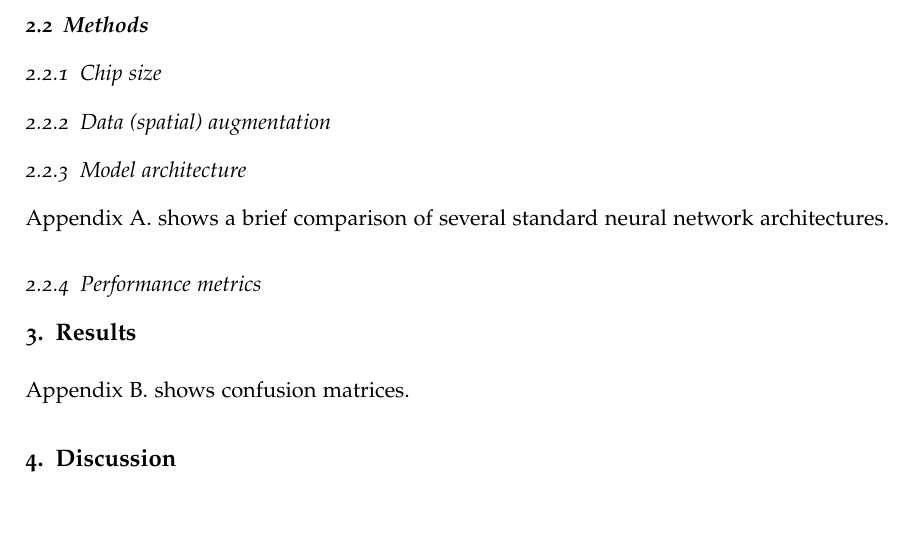
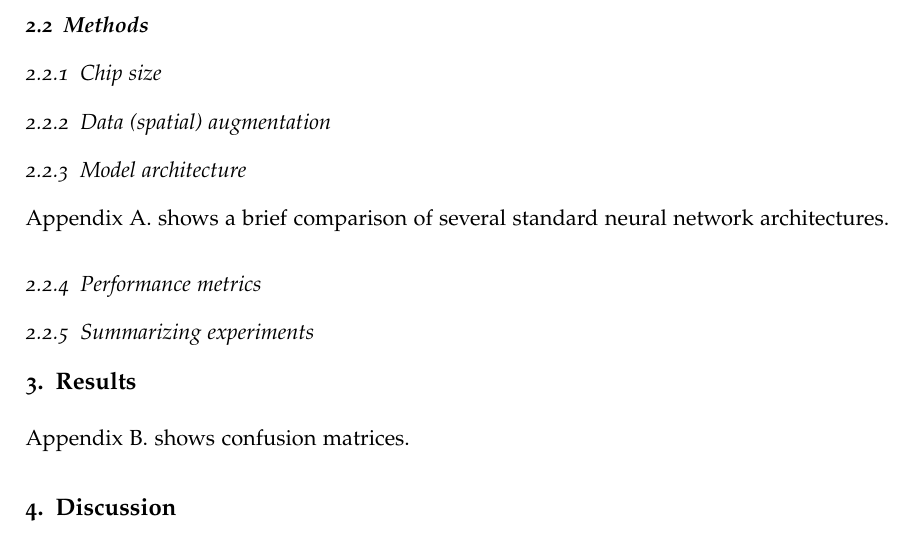
Before and after one commit to urbangrammarai/signature_ai_paper, a LaTeX paper (signature_ai.tex, which reads s2_materials_methods.tex): part of page 2 of 4, cut so that both start at the same text. Compiled offline with pdfLaTeX; a LaTeX package or settings file that is missing is left out.

Commit message:
structure

```diff
--- a/s2_materials_methods.tex
+++ b/s2_materials_methods.tex
@@ -55,3 +55,9 @@ Appendix \ref*{sec:appendixA} shows a brief comparison of several standard neura
 %% Why
 %% Which ones
 %% Why those? (ideally link to Miguel's paper suggestions)
+
+\subsubsection{Summarizing experiments}
+
+% 250 words
+
+% explanation of regression approach
```
Also changed, not shown: s1_intro.tex (+3 -0 lines), s3_results.tex (+10 -0 lines), s4_discussion.tex (+2 -0 lines), signature_ai.tex (+1 -1 lines).
